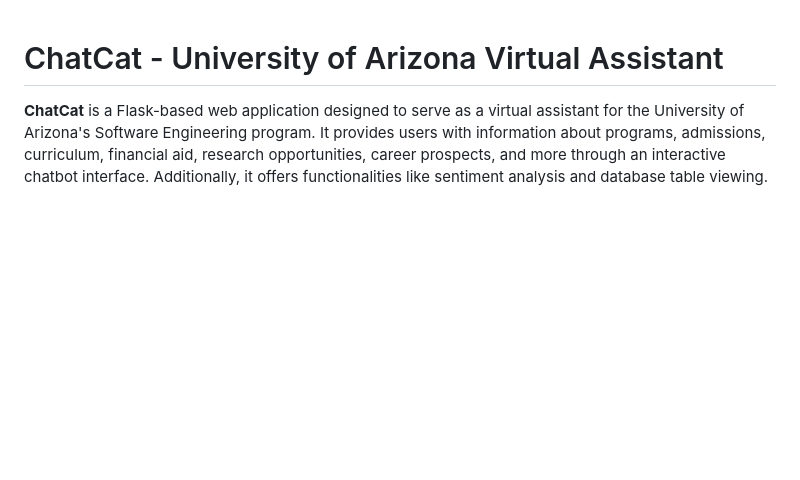
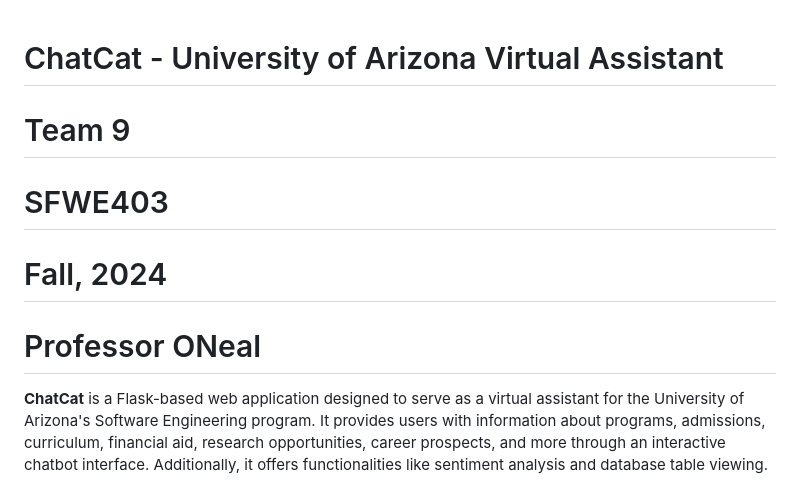
Before and after one commit to katiereneenori/ChatCat-Repo, a Markdown page: README.md, the part around the change. Rendered like a GitHub page; blank space fills up the shorter version.

```diff
--- a/README.md
+++ b/README.md
@@ -1,4 +1,8 @@
 # ChatCat - University of Arizona Virtual Assistant
+# Team 9
+# SFWE403
+# Fall, 2024
+# Professor ONeal
 
 **ChatCat** is a Flask-based web application designed to serve as a virtual assistant for the University of Arizona's Software Engineering program.
 It provides users with information about programs, admissions, curriculum, financial aid, research opportunities, career prospects,
```
